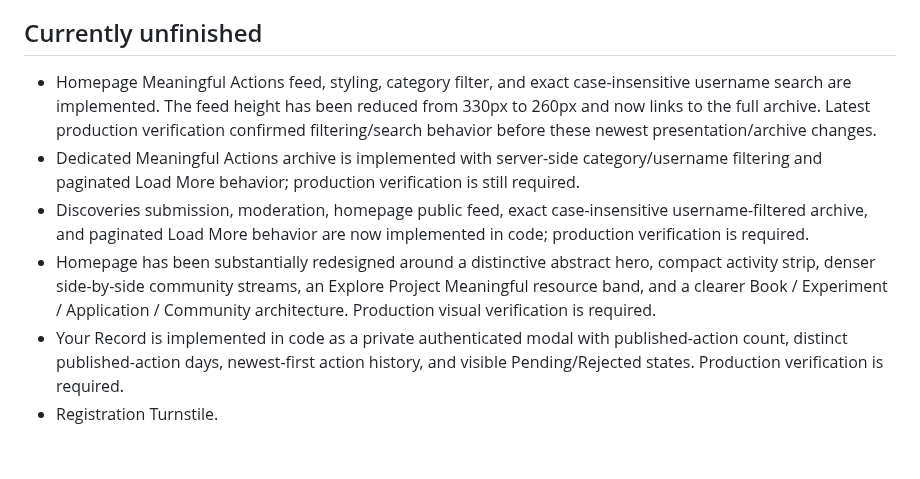
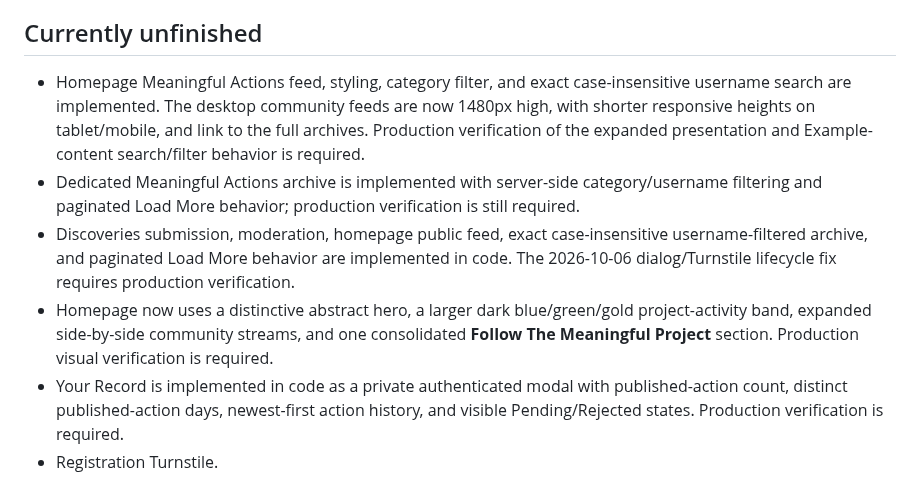
Before and after one commit to SRYProjects/Project-Experiment, a Markdown page: PROJECT_STATE.md, the part around the change. Drawn GitHub-style; blank space fills up the shorter version.

Commit message:
Remove stale homepage state references

```diff
--- a/PROJECT_STATE.md
+++ b/PROJECT_STATE.md
@@ -111,10 +111,10 @@ Live production testing has confirmed:
 Recent live test examples included Work (“Finished proposal for new clients”) and Sacrifice (“Instead of wasting time, I went for a walk”).
 
 ## Currently unfinished
-- Homepage Meaningful Actions feed, styling, category filter, and exact case-insensitive username search are implemented. The feed height has been reduced from 330px to 260px and now links to the full archive. Latest production verification confirmed filtering/search behavior before these newest presentation/archive changes.
+- Homepage Meaningful Actions feed, styling, category filter, and exact case-insensitive username search are implemented. The desktop community feeds are now 1480px high, with shorter responsive heights on tablet/mobile, and link to the full archives. Production verification of the expanded presentation and Example-content search/filter behavior is required.
 - Dedicated Meaningful Actions archive is implemented with server-side category/username filtering and paginated Load More behavior; production verification is still required.
-- Discoveries submission, moderation, homepage public feed, exact case-insensitive username-filtered archive, and paginated Load More behavior are now implemented in code; production verification is required.
-- Homepage has been substantially redesigned around a distinctive abstract hero, compact activity strip, denser side-by-side community streams, an Explore Project Meaningful resource band, and a clearer Book / Experiment / Application / Community architecture. Production visual verification is required.
+- Discoveries submission, moderation, homepage public feed, exact case-insensitive username-filtered archive, and paginated Load More behavior are implemented in code. The 2026-10-06 dialog/Turnstile lifecycle fix requires production verification.
+- Homepage now uses a distinctive abstract hero, a larger dark blue/green/gold project-activity band, expanded side-by-side community streams, and one consolidated **Follow The Meaningful Project** section. Production visual verification is required.
 - Your Record is implemented in code as a private authenticated modal with published-action count, distinct published-action days, newest-first action history, and visible Pending/Rejected states. Production verification is required.
 - Registration Turnstile.
 - Per-account/per-IP rate limits, search throttling, and finalized auth-email limits.
```
